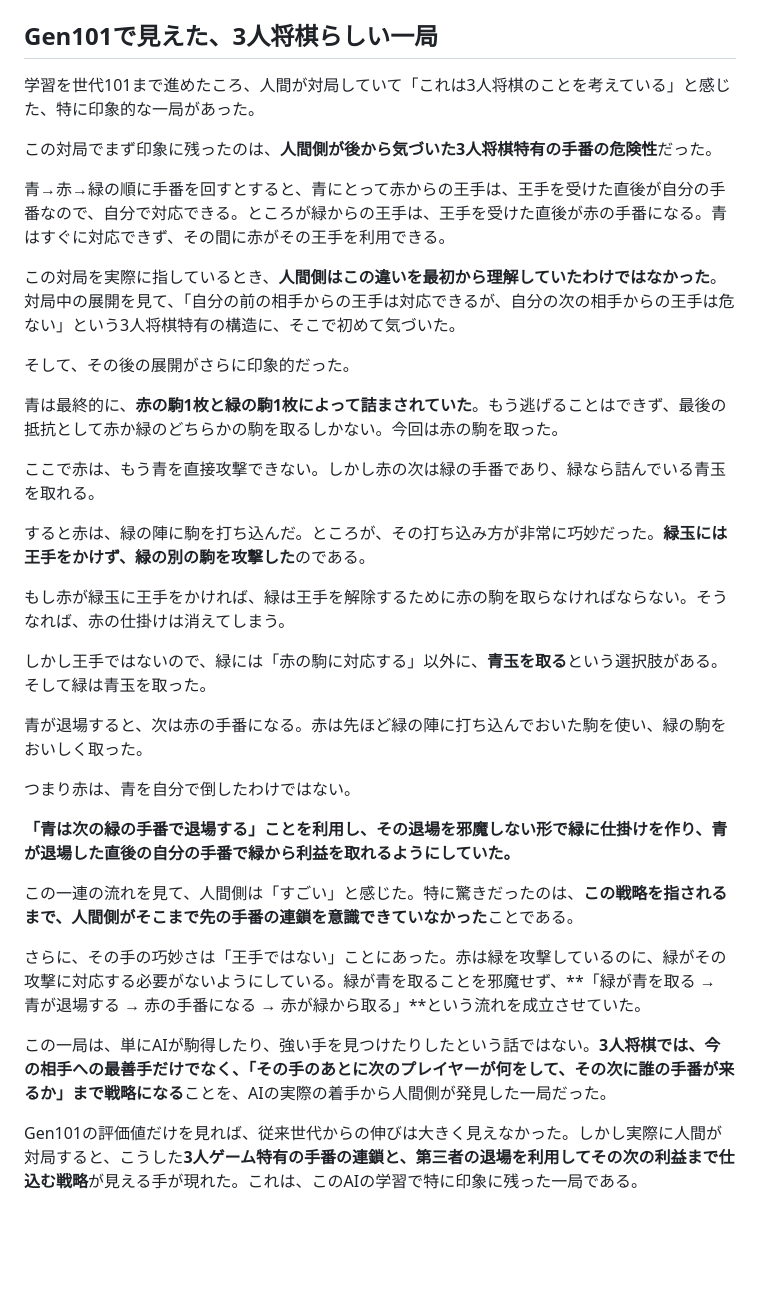
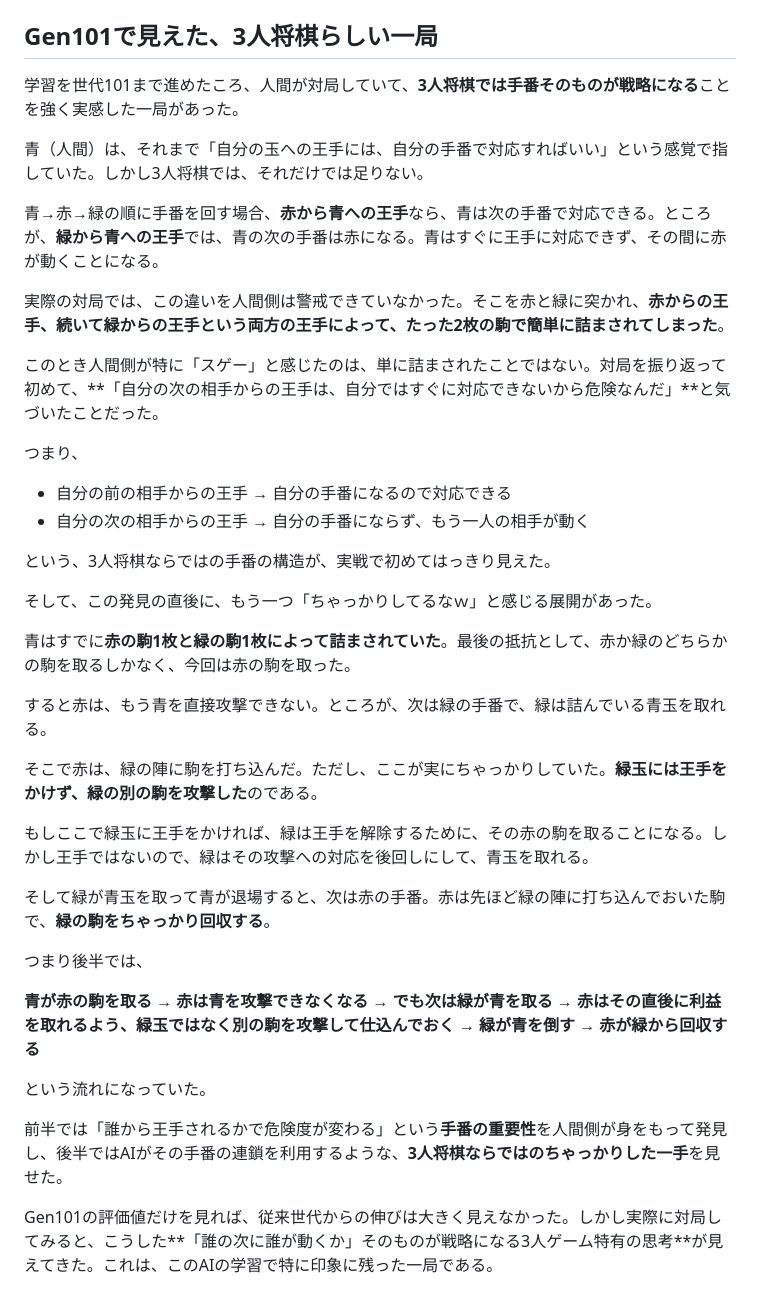
Before and after one commit to sphosino/shogi3, a Markdown page: README.md, the part around the change. Drawn GitHub-style; blank space fills up the shorter version.

Commit message:
docs: correct Gen101 story around turn order and follow-up tactic

```diff
--- a/README.md
+++ b/README.md
@@ -103,36 +103,41 @@ node tools/selfplay.js --games 132 --time 2000 --cand '{"AI_DANGER_SCALE":0.4}'
 
 ## Gen101で見えた、3人将棋らしい一局
 
-学習を世代101まで進めたころ、人間が対局していて「これは3人将棋のことを考えている」と感じた、特に印象的な一局があった。
+学習を世代101まで進めたころ、人間が対局していて、**3人将棋では手番そのものが戦略になる**ことを強く実感した一局があった。
 
-この対局でまず印象に残ったのは、**人間側が後から気づいた3人将棋特有の手番の危険性**だった。
+青（人間）は、それまで「自分の玉への王手には、自分の手番で対応すればいい」という感覚で指していた。しかし3人将棋では、それだけでは足りない。
 
-青→赤→緑の順に手番を回すとすると、青にとって赤からの王手は、王手を受けた直後が自分の手番なので、自分で対応できる。ところが緑からの王手は、王手を受けた直後が赤の手番になる。青はすぐに対応できず、その間に赤がその王手を利用できる。
+青→赤→緑の順に手番を回す場合、**赤から青への王手**なら、青は次の手番で対応できる。ところが、**緑から青への王手**では、青の次の手番は赤になる。青はすぐに王手に対応できず、その間に赤が動くことになる。
 
-この対局を実際に指しているとき、**人間側はこの違いを最初から理解していたわけではなかった**。対局中の展開を見て、「自分の前の相手からの王手は対応できるが、自分の次の相手からの王手は危ない」という3人将棋特有の構造に、そこで初めて気づいた。
+実際の対局では、この違いを人間側は警戒できていなかった。そこを赤と緑に突かれ、**赤からの王手、続いて緑からの王手という両方の王手によって、たった2枚の駒で簡単に詰まされてしまった**。
 
-そして、その後の展開がさらに印象的だった。
+このとき人間側が特に「スゲー」と感じたのは、単に詰まされたことではない。対局を振り返って初めて、**「自分の次の相手からの王手は、自分ではすぐに対応できないから危険なんだ」**と気づいたことだった。
 
-青は最終的に、**赤の駒1枚と緑の駒1枚によって詰まされていた**。もう逃げることはできず、最後の抵抗として赤か緑のどちらかの駒を取るしかない。今回は赤の駒を取った。
+つまり、
 
-ここで赤は、もう青を直接攻撃できない。しかし赤の次は緑の手番であり、緑なら詰んでいる青玉を取れる。
+- 自分の前の相手からの王手 → 自分の手番になるので対応できる
+- 自分の次の相手からの王手 → 自分の手番にならず、もう一人の相手が動く
 
-すると赤は、緑の陣に駒を打ち込んだ。ところが、その打ち込み方が非常に巧妙だった。**緑玉には王手をかけず、緑の別の駒を攻撃した**のである。
+という、3人将棋ならではの手番の構造が、実戦で初めてはっきり見えた。
 
-もし赤が緑玉に王手をかければ、緑は王手を解除するために赤の駒を取らなければならない。そうなれば、赤の仕掛けは消えてしまう。
+そして、この発見の直後に、もう一つ「ちゃっかりしてるなｗ」と感じる展開があった。
 
-しかし王手ではないので、緑には「赤の駒に対応する」以外に、**青玉を取る**という選択肢がある。そして緑は青玉を取った。
+青はすでに**赤の駒1枚と緑の駒1枚によって詰まされていた**。最後の抵抗として、赤か緑のどちらかの駒を取るしかなく、今回は赤の駒を取った。
 
-青が退場すると、次は赤の手番になる。赤は先ほど緑の陣に打ち込んでおいた駒を使い、緑の駒をおいしく取った。
+すると赤は、もう青を直接攻撃できない。ところが、次は緑の手番で、緑は詰んでいる青玉を取れる。
 
-つまり赤は、青を自分で倒したわけではない。
+そこで赤は、緑の陣に駒を打ち込んだ。ただし、ここが実にちゃっかりしていた。**緑玉には王手をかけず、緑の別の駒を攻撃した**のである。
 
-**「青は次の緑の手番で退場する」ことを利用し、その退場を邪魔しない形で緑に仕掛けを作り、青が退場した直後の自分の手番で緑から利益を取れるようにしていた。**
+もしここで緑玉に王手をかければ、緑は王手を解除するために、その赤の駒を取ることになる。しかし王手ではないので、緑はその攻撃への対応を後回しにして、青玉を取れる。
 
-この一連の流れを見て、人間側は「すごい」と感じた。特に驚きだったのは、**この戦略を指されるまで、人間側がそこまで先の手番の連鎖を意識できていなかった**ことである。
+そして緑が青玉を取って青が退場すると、次は赤の手番。赤は先ほど緑の陣に打ち込んでおいた駒で、**緑の駒をちゃっかり回収する**。
 
-さらに、その手の巧妙さは「王手ではない」ことにあった。赤は緑を攻撃しているのに、緑がその攻撃に対応する必要がないようにしている。緑が青を取ることを邪魔せず、**「緑が青を取る → 青が退場する → 赤の手番になる → 赤が緑から取る」**という流れを成立させていた。
+つまり後半では、
 
-この一局は、単にAIが駒得したり、強い手を見つけたりしたという話ではない。**3人将棋では、今の相手への最善手だけでなく、「その手のあとに次のプレイヤーが何をして、その次に誰の手番が来るか」まで戦略になる**ことを、AIの実際の着手から人間側が発見した一局だった。
+**青が赤の駒を取る → 赤は青を攻撃できなくなる → でも次は緑が青を取る → 赤はその直後に利益を取れるよう、緑玉ではなく別の駒を攻撃して仕込んでおく → 緑が青を倒す → 赤が緑から回収する**
 
-Gen101の評価値だけを見れば、従来世代からの伸びは大きく見えなかった。しかし実際に人間が対局すると、こうした**3人ゲーム特有の手番の連鎖と、第三者の退場を利用してその次の利益まで仕込む戦略**が見える手が現れた。これは、このAIの学習で特に印象に残った一局である。
+という流れになっていた。
+
+前半では「誰から王手されるかで危険度が変わる」という**手番の重要性**を人間側が身をもって発見し、後半ではAIがその手番の連鎖を利用するような、**3人将棋ならではのちゃっかりした一手**を見せた。
+
+Gen101の評価値だけを見れば、従来世代からの伸びは大きく見えなかった。しかし実際に対局してみると、こうした**「誰の次に誰が動くか」そのものが戦略になる3人ゲーム特有の思考**が見えてきた。これは、このAIの学習で特に印象に残った一局である。
```
